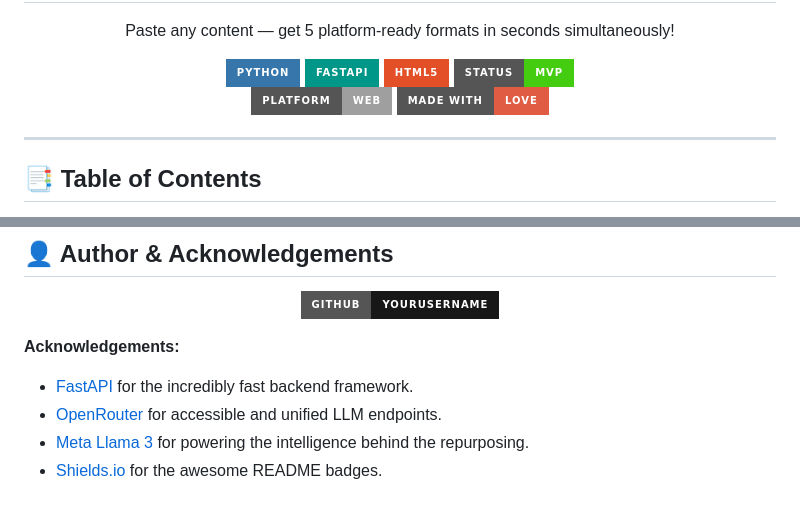
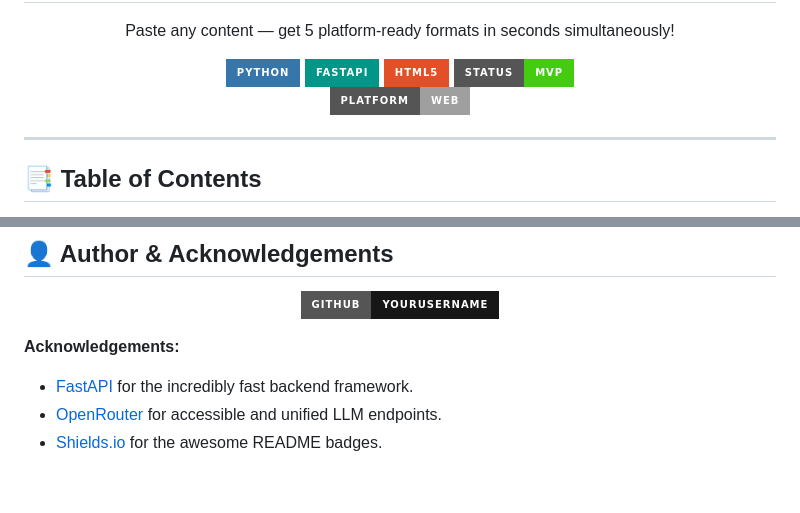
Before and after one commit to Anangivignesh/Content-Repurpose-Ai, a Markdown page: README.md, 2 parts joined by grey strips. Rendered like a GitHub page; badges without logos.

```diff
--- a/README.md
+++ b/README.md
@@ -13,7 +13,6 @@
   <img src="https://img.shields.io/badge/Status-MVP-success?style=for-the-badge" />
   <br/>
   <img src="https://img.shields.io/badge/Platform-Web-lightgrey?style=for-the-badge" />
-  <img src="https://img.shields.io/badge/Made_with-Love-red?style=for-the-badge" />
 </p>
 
 ---
@@ -244,5 +243,4 @@ git push origin feature/AmazingFeature
 **Acknowledgements:**
 - [FastAPI](https://fastapi.tiangolo.com/) for the incredibly fast backend framework.
 - [OpenRouter](https://openrouter.ai/) for accessible and unified LLM endpoints.
-- [Meta Llama 3](https://ai.meta.com/llama/) for powering the intelligence behind the repurposing.
 - [Shields.io](https://shields.io) for the awesome README badges.
```
